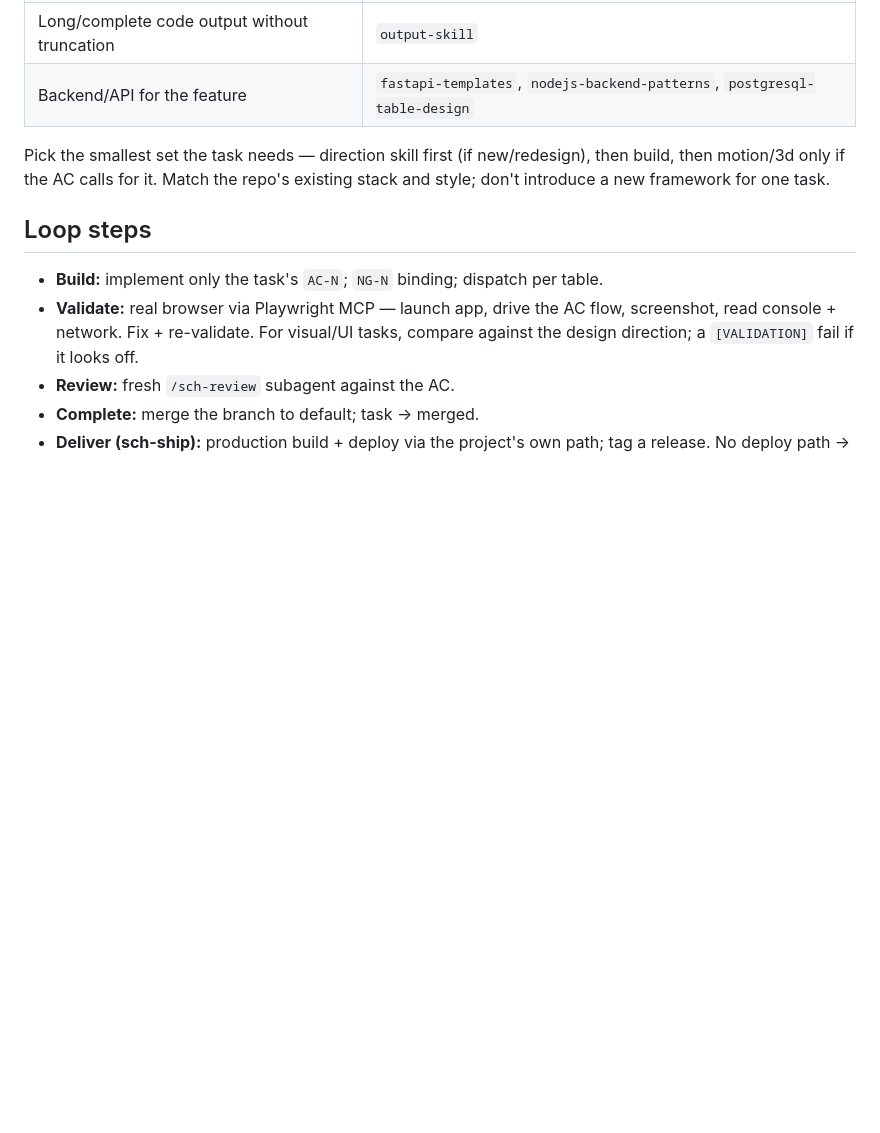
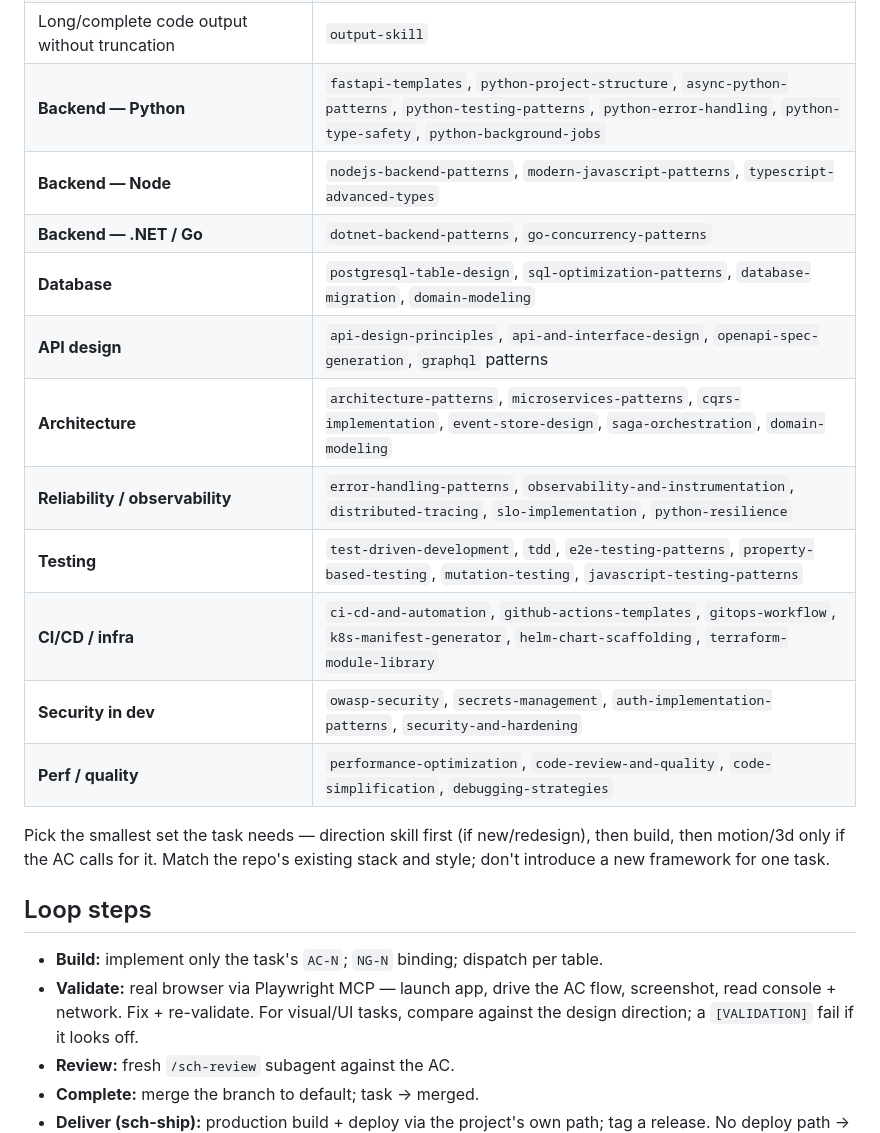
Before and after one commit to shekharcharles/SCH-LOOP, a Markdown page: packs/app-dev.md, the part around the change. Rendered like a GitHub page; blank space fills up the shorter version.

Commit message:
Expand app-dev dispatch: backend, DB, architecture, testing, CI/CD, security
Dev tasks now route to the full installed dev-skill set (not just frontend):
Python/Node/.NET/Go backend, database, API design, architecture, reliability,
testing, CI/CD, security-in-dev, performance/quality.

```diff
--- a/packs/app-dev.md
+++ b/packs/app-dev.md
@@ -26,7 +26,17 @@ skills below — **do not hand-roll UI, motion, or design systems the skills cov
 | Accessibility must pass | `accessibility-compliance`, `wcag-audit-patterns` |
 | React Native app (not web) | `react-native-architecture`, `react-native-design`, `mobile-ios-design`/`mobile-android-design` |
 | Long/complete code output without truncation | `output-skill` |
-| Backend/API for the feature | `fastapi-templates`, `nodejs-backend-patterns`, `postgresql-table-design` |
+| **Backend — Python** | `fastapi-templates`, `python-project-structure`, `async-python-patterns`, `python-testing-patterns`, `python-error-handling`, `python-type-safety`, `python-background-jobs` |
+| **Backend — Node** | `nodejs-backend-patterns`, `modern-javascript-patterns`, `typescript-advanced-types` |
+| **Backend — .NET / Go** | `dotnet-backend-patterns`, `go-concurrency-patterns` |
+| **Database** | `postgresql-table-design`, `sql-optimization-patterns`, `database-migration`, `domain-modeling` |
+| **API design** | `api-design-principles`, `api-and-interface-design`, `openapi-spec-generation`, `graphql` patterns |
+| **Architecture** | `architecture-patterns`, `microservices-patterns`, `cqrs-implementation`, `event-store-design`, `saga-orchestration`, `domain-modeling` |
+| **Reliability / observability** | `error-handling-patterns`, `observability-and-instrumentation`, `distributed-tracing`, `slo-implementation`, `python-resilience` |
+| **Testing** | `test-driven-development`, `tdd`, `e2e-testing-patterns`, `property-based-testing`, `mutation-testing`, `javascript-testing-patterns` |
+| **CI/CD / infra** | `ci-cd-and-automation`, `github-actions-templates`, `gitops-workflow`, `k8s-manifest-generator`, `helm-chart-scaffolding`, `terraform-module-library` |
+| **Security in dev** | `owasp-security`, `secrets-management`, `auth-implementation-patterns`, `security-and-hardening` |
+| **Perf / quality** | `performance-optimization`, `code-review-and-quality`, `code-simplification`, `debugging-strategies` |
 
 Pick the smallest set the task needs — direction skill first (if new/redesign),
 then build, then motion/3d only if the AC calls for it. Match the repo's existing
```
